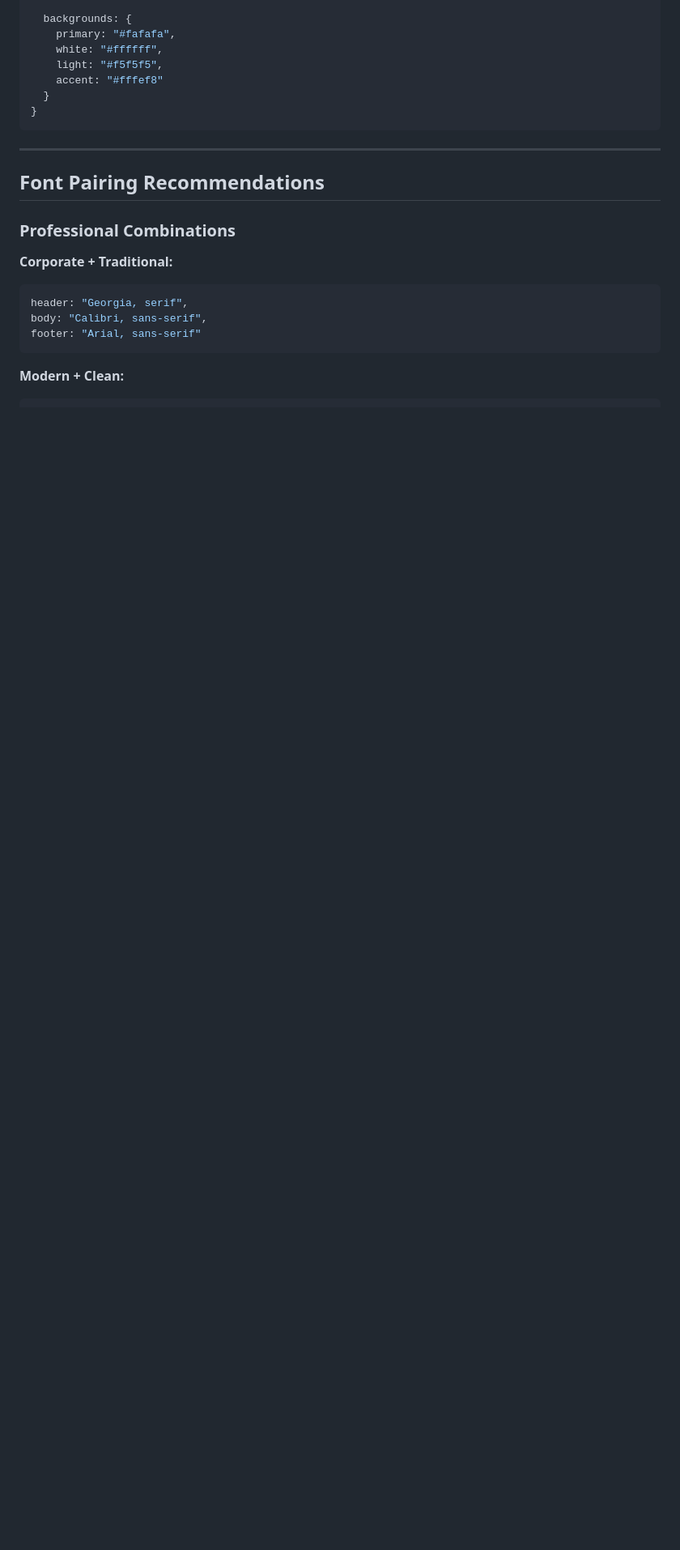
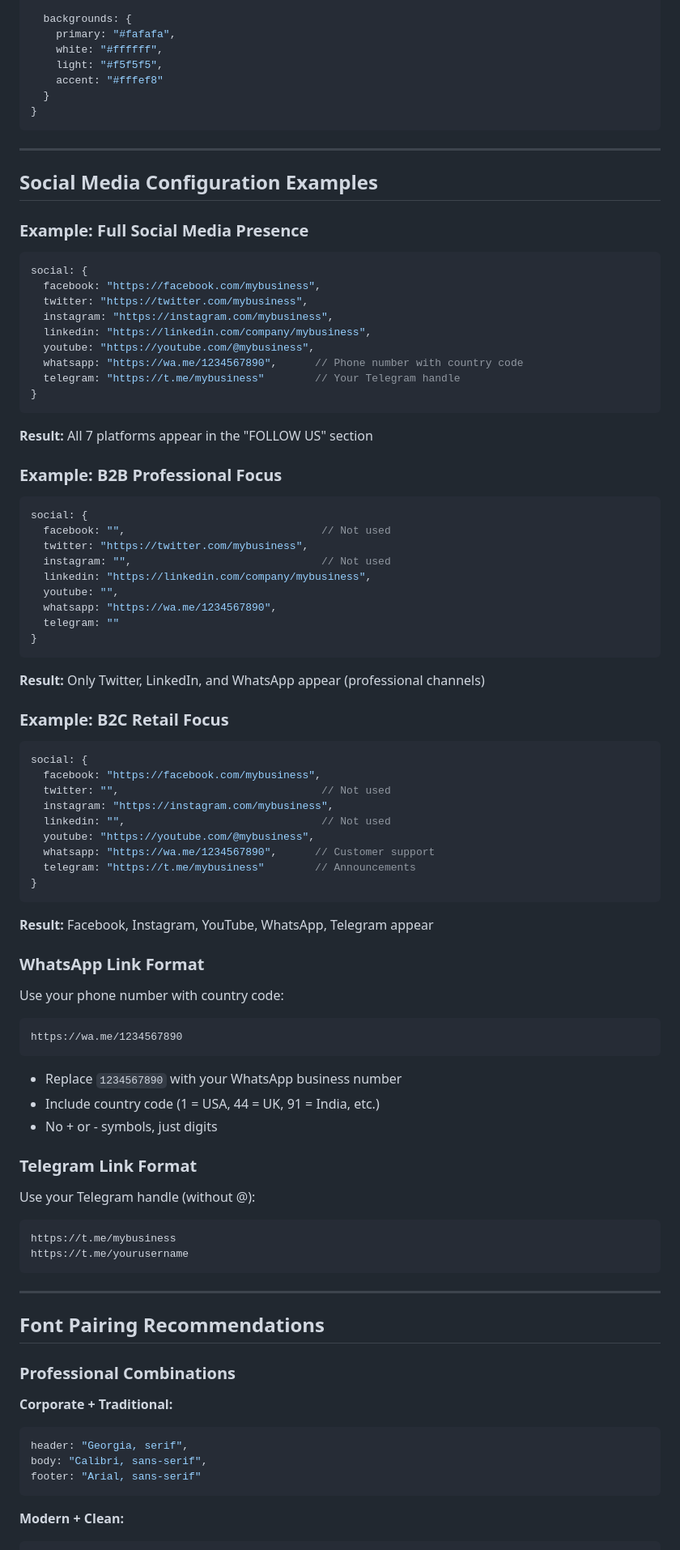
Before and after one commit to Emisembe/quote-script, a Markdown page: email-automation/BRAND-GUIDE.md, the part around one of its changes. Shown at 81% size. GitHub-like rendering; blank space fills up the shorter version.

````diff
--- a/email-automation/BRAND-GUIDE.md
+++ b/email-automation/BRAND-GUIDE.md
@@ -404,6 +500,71 @@ High-end/luxury company with minimalist style:
     accent: "#fffef8"
   }
 }
+```
+
+---
+
+## Social Media Configuration Examples
+
+### Example: Full Social Media Presence
+```javascript
+social: {
+  facebook: "https://facebook.com/mybusiness",
+  twitter: "https://twitter.com/mybusiness",
+  instagram: "https://instagram.com/mybusiness",
+  linkedin: "https://linkedin.com/company/mybusiness",
+  youtube: "https://youtube.com/@mybusiness",
+  whatsapp: "https://wa.me/1234567890",      // Phone number with country code
+  telegram: "https://t.me/mybusiness"        // Your Telegram handle
+}
+```
+
+**Result:** All 7 platforms appear in the "FOLLOW US" section
+
+### Example: B2B Professional Focus
+```javascript
+social: {
+  facebook: "",                               // Not used
+  twitter: "https://twitter.com/mybusiness",
+  instagram: "",                              // Not used
+  linkedin: "https://linkedin.com/company/mybusiness",
+  youtube: "",
+  whatsapp: "https://wa.me/1234567890",
+  telegram: ""
+}
+```
+
+**Result:** Only Twitter, LinkedIn, and WhatsApp appear (professional channels)
+
+### Example: B2C Retail Focus
+```javascript
+social: {
+  facebook: "https://facebook.com/mybusiness",
+  twitter: "",                                // Not used
+  instagram: "https://instagram.com/mybusiness",
+  linkedin: "",                               // Not used
+  youtube: "https://youtube.com/@mybusiness",
+  whatsapp: "https://wa.me/1234567890",      // Customer support
+  telegram: "https://t.me/mybusiness"        // Announcements
+}
+```
+
+**Result:** Facebook, Instagram, YouTube, WhatsApp, Telegram appear
+
+### WhatsApp Link Format
+Use your phone number with country code:
+```
+https://wa.me/1234567890
+```
+- Replace `1234567890` with your WhatsApp business number
+- Include country code (1 = USA, 44 = UK, 91 = India, etc.)
+- No + or - symbols, just digits
+
+### Telegram Link Format
+Use your Telegram handle (without @):
+```
+https://t.me/mybusiness
+https://t.me/yourusername
 ```
 
 ---
````
Also changed, not shown: other parts of email-automation/BRAND-GUIDE.md (+99 -3 lines).
